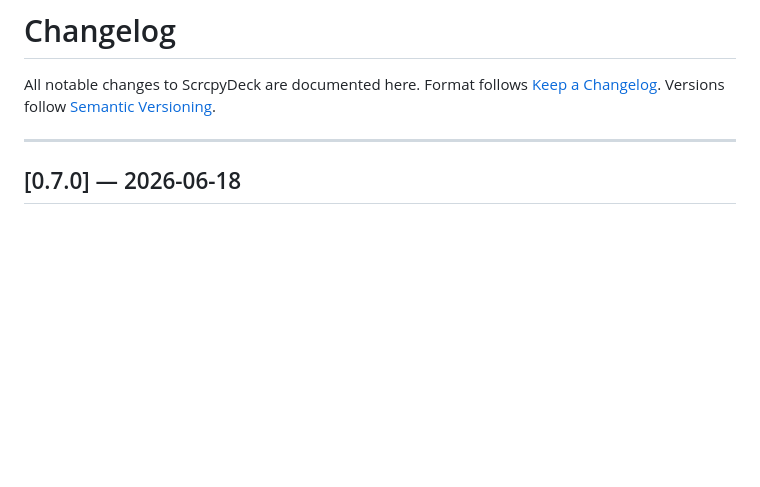
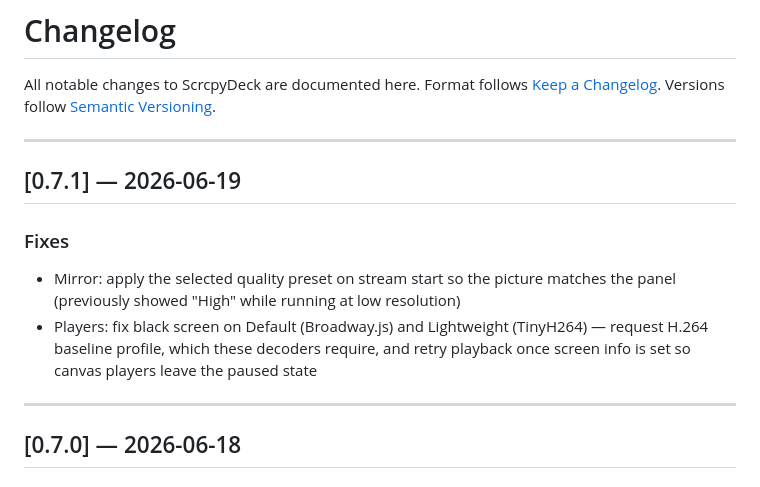
Before and after one commit to sakku116/scrcpy-deck, a Markdown page: CHANGELOG.md, the part around the change. GitHub-like rendering; blank space fills up the shorter version.

Commit message:
chore(release): update CHANGELOG for v0.7.1

```diff
--- a/CHANGELOG.md
+++ b/CHANGELOG.md
@@ -3,6 +3,14 @@
 All notable changes to ScrcpyDeck are documented here.
 Format follows [Keep a Changelog](https://keepachangelog.com/en/1.0.0/).
 Versions follow [Semantic Versioning](https://semver.org/).
+
+---
+
+## [0.7.1] — 2026-06-19
+
+### Fixes
+- Mirror: apply the selected quality preset on stream start so the picture matches the panel (previously showed "High" while running at low resolution)
+- Players: fix black screen on Default (Broadway.js) and Lightweight (TinyH264) — request H.264 baseline profile, which these decoders require, and retry playback once screen info is set so canvas players leave the paused state
 
 ---
 
```
